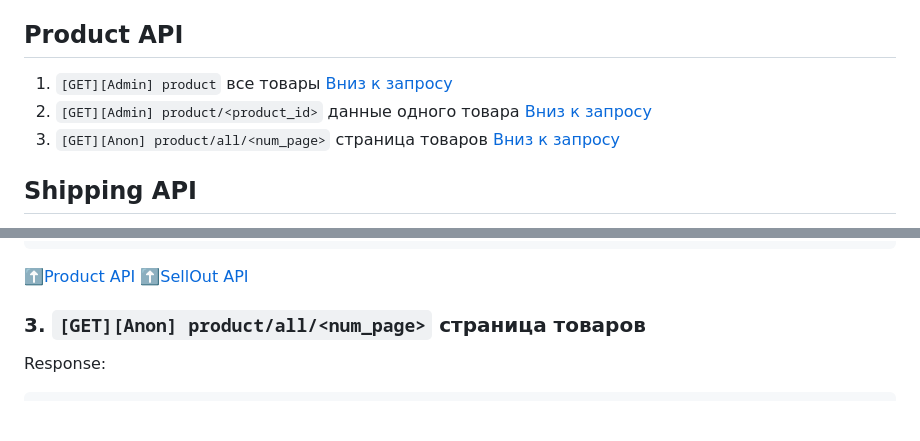
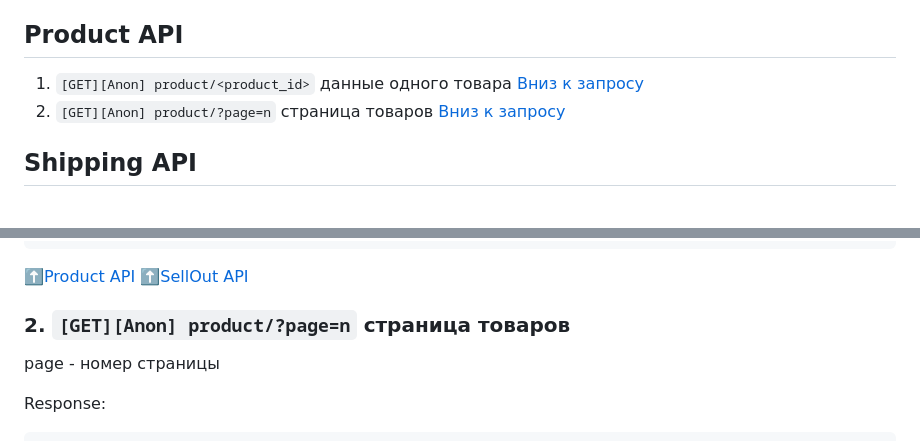
Before and after one commit to ArtemShmaraev/sellout-ai-backend, a Markdown page: readme.md, 2 parts joined by grey strips. GitHub-like rendering; blank space fills up the shorter version.

```diff
--- a/readme.md
+++ b/readme.md
@@ -17,9 +17,8 @@ Anon)
 
 ## Product API
 
-1. `[GET][Admin] product` все товары [Вниз к запросу](#products)
-2. `[GET][Admin] product/<product_id>` данные одного товара [Вниз к запросу](#product_id)
-3. `[GET][Anon] product/all/<num_page>` страница товаров [Вниз к запросу](#product_all)
+1. `[GET][Anon] product/<product_id>` данные одного товара [Вниз к запросу](#product_id)
+2. `[GET][Anon] product/?page=n` страница товаров [Вниз к запросу](#product_all)
 
 ## Shipping API
 
@@ -551,7 +470,9 @@ Response:
 [:arrow_up:SellOut API](#up)
 <a name="product_all"></a>
 
-### 3. `[GET][Anon] product/all/<num_page>` страница товаров
+### 2. `[GET][Anon] product/?page=n` страница товаров
+page - номер страницы
+
 
 Response:
 
```
Also changed, not shown: other parts of readme.md (+2 -82 lines).
